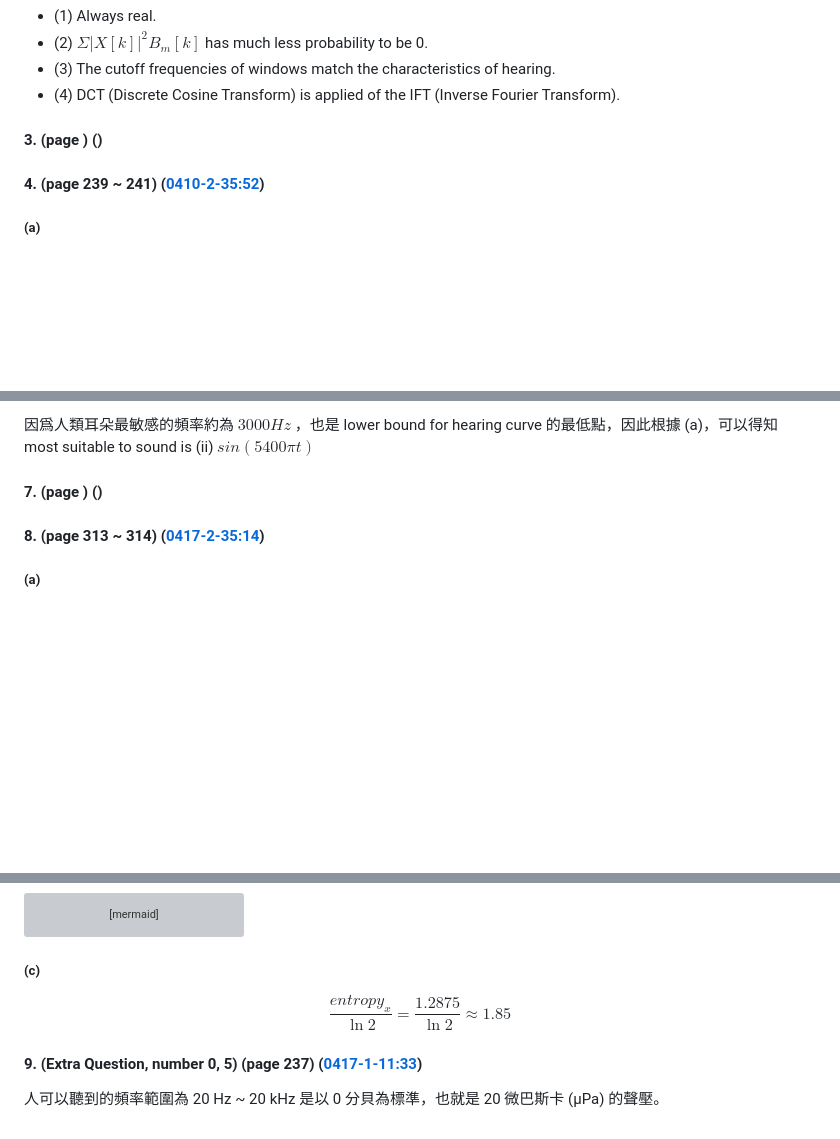
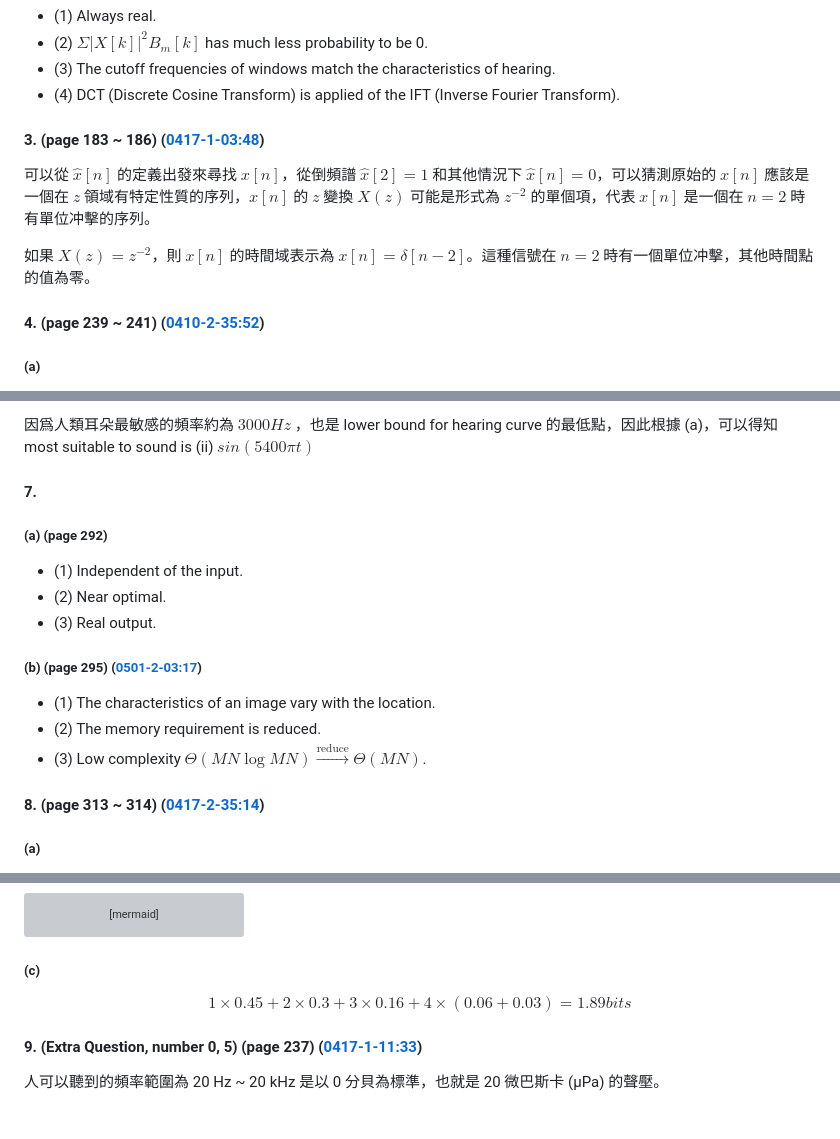
Before and after one commit to ryanlinjui/course-learning, a Markdown page: NTU-ADSP/hw3/README.md, 3 parts joined by grey strips. Rendered like a GitHub page; blank space fills up the shorter version; grey boxes are pictures that could not be loaded.

Commit message:
feat: ntu-adsp hw3 except program problem

```diff
--- a/NTU-ADSP/hw3/README.md
+++ b/NTU-ADSP/hw3/README.md
@@ -13,7 +13,10 @@
 - (3) The cutoff frequencies of windows match the characteristics of hearing.
 - (4) DCT (Discrete Cosine Transform) is applied of the IFT (Inverse Fourier Transform).
 
-#### 3. (page ) ([]())
+#### 3. (page 183 ~ 186) ([0417-1-03:48](https://cool.ntu.edu.tw/courses/34012/modules/items/1515787))
+可以從 $\hat{x}[n]$ 的定義出發來尋找 $x[n]$，從倒頻譜 $\hat{x}[2]=1$ 和其他情況下 $\hat{x}[n]=0$，可以猜測原始的 $x[n]$ 應該是一個在 $z$ 領域有特定性質的序列，$x[n]$ 的 $z$ 變換 $X(z)$ 可能是形式為 $z^{-2}$ 的單個項，代表 $x[n]$ 是一個在 $n=2$ 時有單位冲擊的序列。
+
+如果 $X(z) = z^{-2}$，則 $x[n]$ 的時間域表示為 $x[n] = \delta[n-2]$。這種信號在 $n=2$ 時有一個單位冲擊，其他時間點的值為零。
 
 #### 4. (page 239 ~ 241) ([0410-2-35:52](https://cool.ntu.edu.tw/courses/34012/modules/items/1509399))
 
@@ -86,7 +89,18 @@ $$f = \frac{20000 \pi}{2 \pi} = 10000 Hz$$
 
 因爲人類耳朵最敏感的頻率約為 $3000 Hz$ ，也是 lower bound for hearing curve 的最低點，因此根據 (a)，可以得知 most suitable to sound is (ii) $sin(5400 \pi t)$
 
-#### 7. (page ) ([]())
+#### 7.
+
+##### (a) (page 292)
+- (1) Independent of the input.
+- (2) Near optimal.
+- (3) Real output.
+
+##### (b) (page 295) ([0501-2-03:17](https://cool.ntu.edu.tw/courses/34012/modules/items/1530818))
+
+- (1) The characteristics of an image vary with the location.
+- (2) The memory requirement is reduced.
+- (3) Low complexity $\Theta(MN \log MN) \xrightarrow{\text{reduce}} \Theta(MN)$.
 
 #### 8. (page 313 ~ 314) ([0417-2-35:14](https://cool.ntu.edu.tw/courses/34012/modules/items/1515788))
 
@@ -122,7 +136,7 @@ graph TD;
 
 ##### (c)
 
-$$\frac{entropy_x}{\ln 2} = \frac{1.2875}{\ln 2} \approx 1.85$$
+$$1 \times 0.45 + 2 \times 0.3 + 3 \times 0.16 + 4 \times (0.06 + 0.03) = 1.89bits$$
 
 #### 9. (Extra Question, number 0, 5) (page 237) ([0417-1-11:33](https://cool.ntu.edu.tw/courses/34012/modules/items/1515787))
 
```
